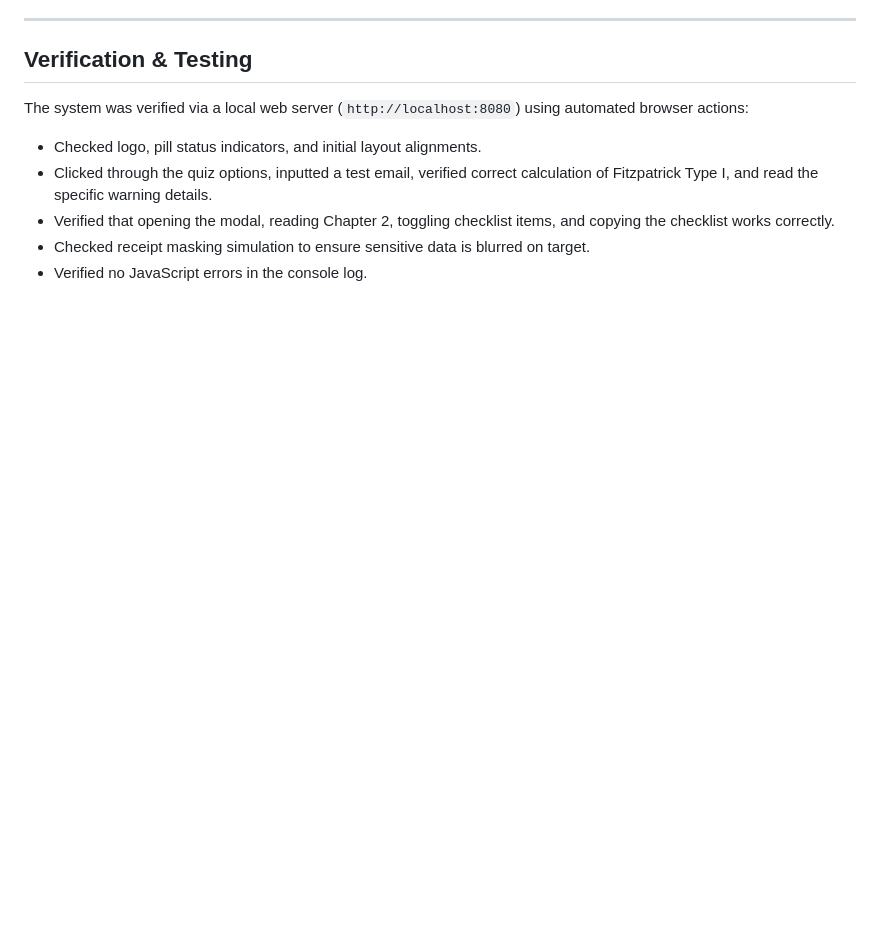
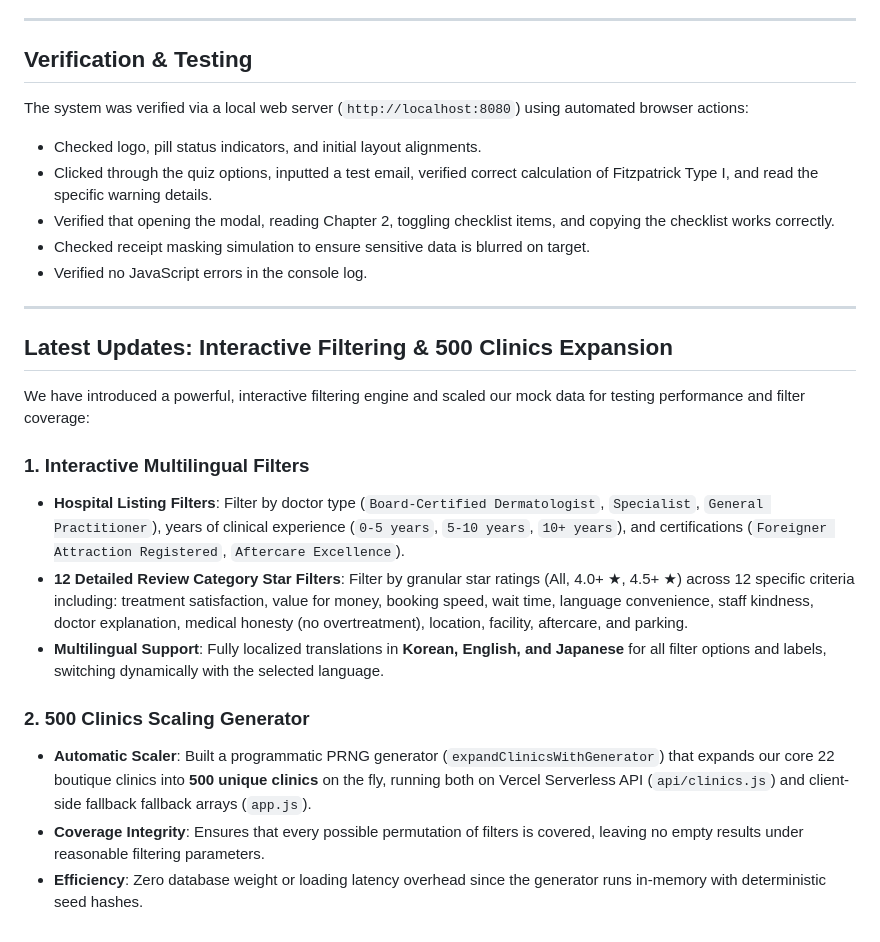
Before and after one commit to yinamsu/Komi, a Markdown page: walkthrough.md, the part around the change. Rendered like a GitHub page; blank space fills up the shorter version.

Commit message:
docs: Update walkthrough with multilingual filters and 500 clinics scaling

```diff
--- a/walkthrough.md
+++ b/walkthrough.md
@@ -40,3 +40,19 @@ The system was verified via a local web server (`http://localhost:8080`) using a
 - Verified that opening the modal, reading Chapter 2, toggling checklist items, and copying the checklist works correctly.
 - Checked receipt masking simulation to ensure sensitive data is blurred on target.
 - Verified no JavaScript errors in the console log.
+
+---
+
+## Latest Updates: Interactive Filtering & 500 Clinics Expansion
+
+We have introduced a powerful, interactive filtering engine and scaled our mock data for testing performance and filter coverage:
+
+### 1. Interactive Multilingual Filters
+- **Hospital Listing Filters**: Filter by doctor type (`Board-Certified Dermatologist`, `Specialist`, `General Practitioner`), years of clinical experience (`0-5 years`, `5-10 years`, `10+ years`), and certifications (`Foreigner Attraction Registered`, `Aftercare Excellence`).
+- **12 Detailed Review Category Star Filters**: Filter by granular star ratings (All, 4.0+ ★, 4.5+ ★) across 12 specific criteria including: treatment satisfaction, value for money, booking speed, wait time, language convenience, staff kindness, doctor explanation, medical honesty (no overtreatment), location, facility, aftercare, and parking.
+- **Multilingual Support**: Fully localized translations in **Korean, English, and Japanese** for all filter options and labels, switching dynamically with the selected language.
+
+### 2. 500 Clinics Scaling Generator
+- **Automatic Scaler**: Built a programmatic PRNG generator (`expandClinicsWithGenerator`) that expands our core 22 boutique clinics into **500 unique clinics** on the fly, running both on Vercel Serverless API (`api/clinics.js`) and client-side fallback fallback arrays (`app.js`).
+- **Coverage Integrity**: Ensures that every possible permutation of filters is covered, leaving no empty results under reasonable filtering parameters.
+- **Efficiency**: Zero database weight or loading latency overhead since the generator runs in-memory with deterministic seed hashes.
```
